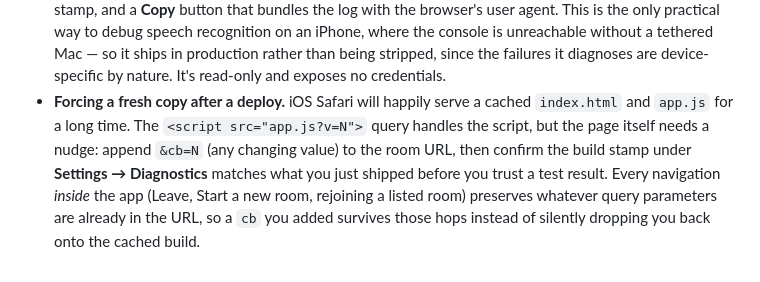
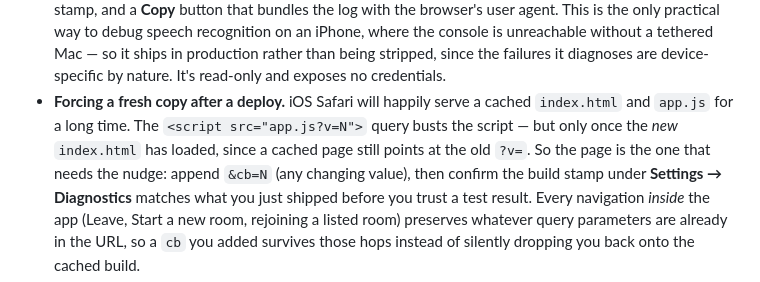
Before and after one commit to jdvlpr/Live-Translation-Web-App, a Markdown page: README.md, the part around the change. Rendered like a GitHub page.

Commit message:
Clarify that ?v= only busts the cache after index.html itself refreshes
The previous wording presented the script's ?v= query and the page's &cb=
as two independent mechanisms. They aren't: a cached index.html still
points at the old ?v=, so the script query only takes effect once the page
has already been refreshed. Reading it the other way would lead a tester
to trust a stale build.

Co-Authored-By: Claude Opus 5 <noreply@anthropic.com>
Claude-Session: https://claude.ai/code/session_01LyakqZoyhnxbJp4itA3qDv

```diff
--- a/README.md
+++ b/README.md
@@ -188,8 +188,9 @@ your Gemini key travels with it).
   stripped, since the failures it diagnoses are device-specific by nature. It's read-only and
   exposes no credentials.
 - **Forcing a fresh copy after a deploy.** iOS Safari will happily serve a cached `index.html`
-  and `app.js` for a long time. The `<script src="app.js?v=N">` query handles the script, but the
-  page itself needs a nudge: append `&cb=N` (any changing value) to the room URL, then confirm the
+  and `app.js` for a long time. The `<script src="app.js?v=N">` query busts the script — but only
+  once the *new* `index.html` has loaded, since a cached page still points at the old `?v=`. So
+  the page is the one that needs the nudge: append `&cb=N` (any changing value), then confirm the
   build stamp under **Settings → Diagnostics** matches what you just shipped before you trust a
   test result. Every navigation *inside* the app (Leave, Start a new room, rejoining a listed
   room) preserves whatever query parameters are already in the URL, so a `cb` you added survives
```
